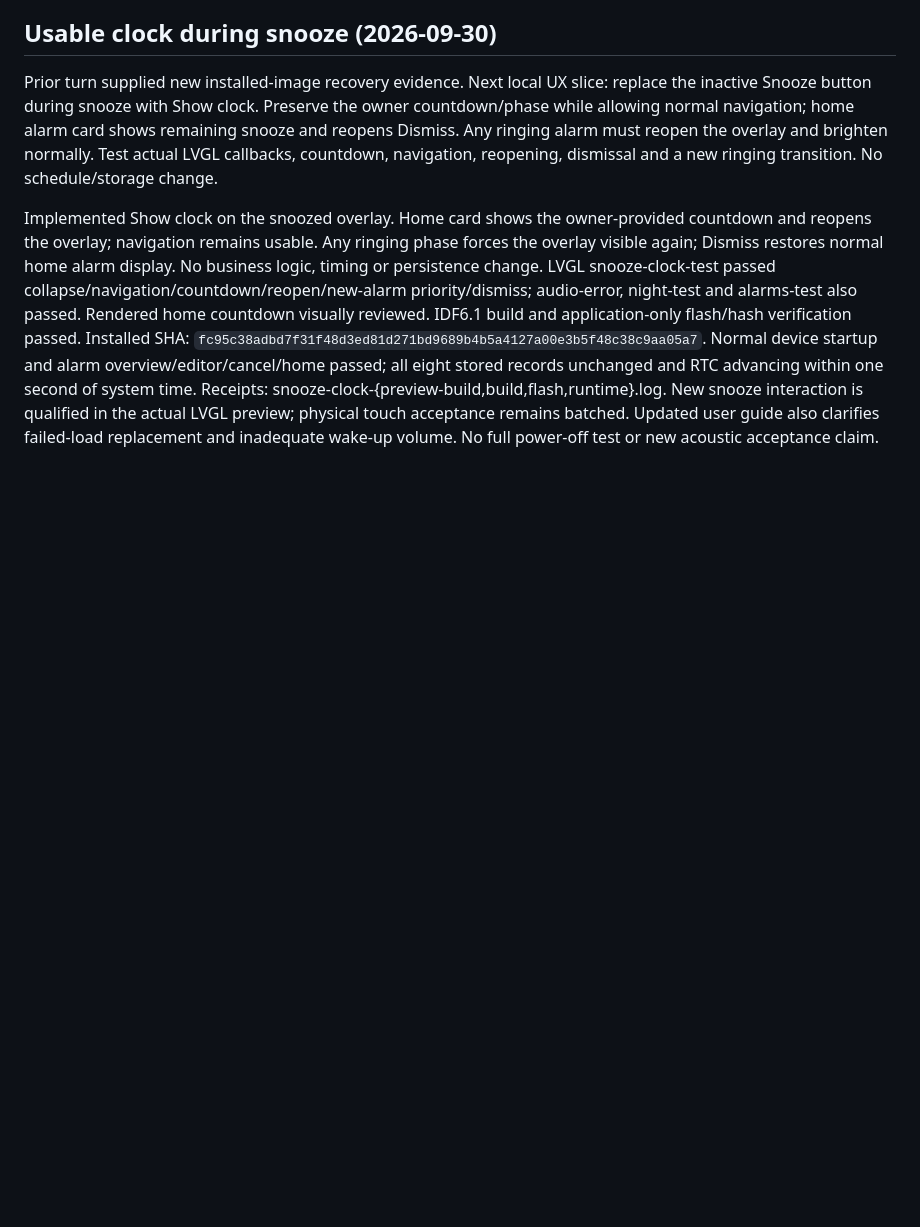
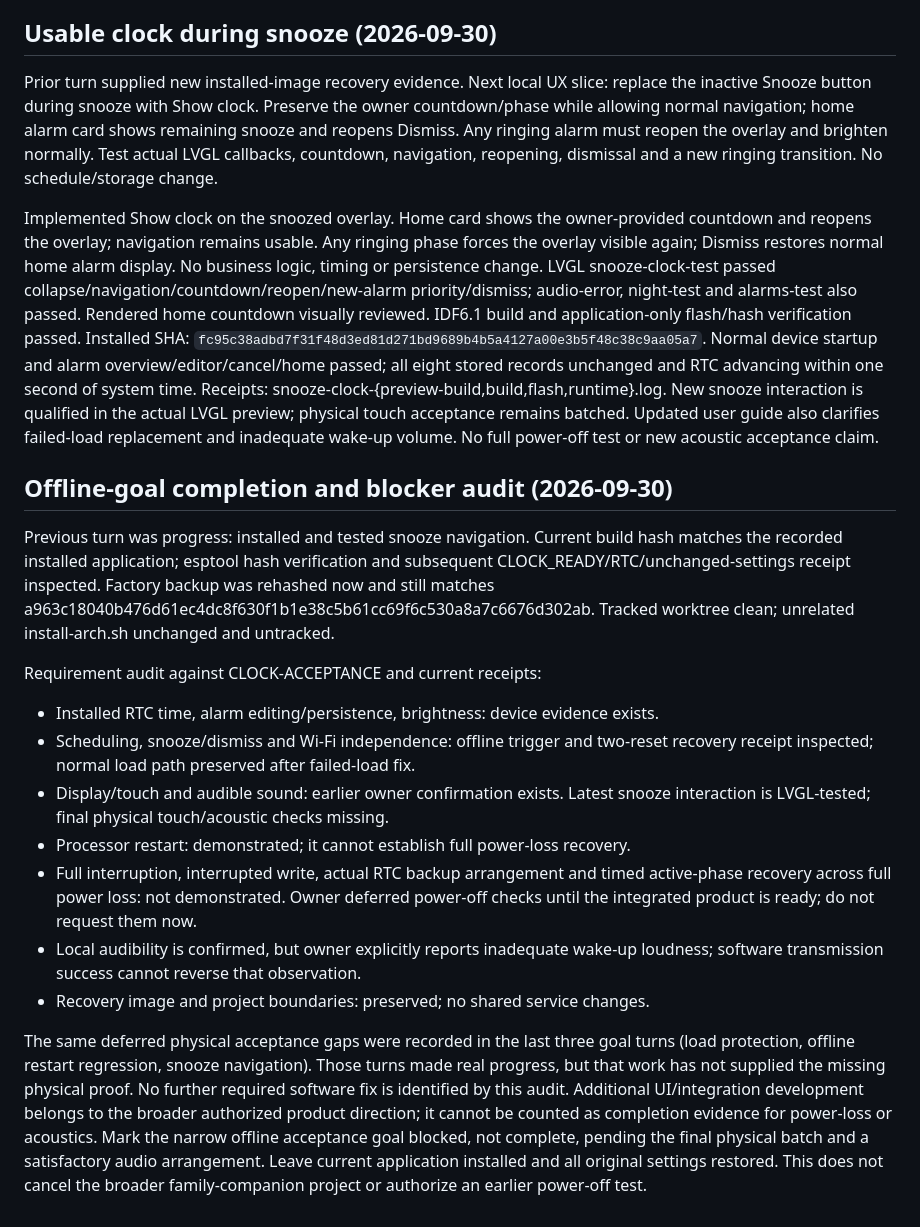
Before and after one commit to Wolfeitz/smart-alarm-clock, a Markdown page: docs/WORK.md, the part around the change. Rendered like a GitHub page; blank space fills up the shorter version.

Commit message:
Record offline acceptance audit and deferred physical blockers

```diff
--- a/docs/WORK.md
+++ b/docs/WORK.md
@@ -1794,3 +1794,36 @@ Receipts: snooze-clock-{preview-build,build,flash,runtime}.log. New snooze inter
 is qualified in the actual LVGL preview; physical touch acceptance remains batched.
 Updated user guide also clarifies failed-load replacement and inadequate wake-up
 volume. No full power-off test or new acoustic acceptance claim.
+
+## Offline-goal completion and blocker audit (2026-09-30)
+
+Previous turn was progress: installed and tested snooze navigation. Current build
+hash matches the recorded installed application; esptool hash verification and
+subsequent CLOCK_READY/RTC/unchanged-settings receipt inspected. Factory backup
+was rehashed now and still matches a963c18040b476d61ec4dc8f630f1b1e38c5b61cc69f6c530a8a7c6676d302ab.
+Tracked worktree clean; unrelated install-arch.sh unchanged and untracked.
+
+Requirement audit against CLOCK-ACCEPTANCE and current receipts:
+- Installed RTC time, alarm editing/persistence, brightness: device evidence exists.
+- Scheduling, snooze/dismiss and Wi-Fi independence: offline trigger and two-reset
+  recovery receipt inspected; normal load path preserved after failed-load fix.
+- Display/touch and audible sound: earlier owner confirmation exists. Latest
+  snooze interaction is LVGL-tested; final physical touch/acoustic checks missing.
+- Processor restart: demonstrated; it cannot establish full power-loss recovery.
+- Full interruption, interrupted write, actual RTC backup arrangement and timed
+  active-phase recovery across full power loss: not demonstrated. Owner deferred
+  power-off checks until the integrated product is ready; do not request them now.
+- Local audibility is confirmed, but owner explicitly reports inadequate wake-up
+  loudness; software transmission success cannot reverse that observation.
+- Recovery image and project boundaries: preserved; no shared service changes.
+
+The same deferred physical acceptance gaps were recorded in the last three goal
+turns (load protection, offline restart regression, snooze navigation). Those
+turns made real progress, but that work has not supplied the missing physical
+proof. No further required software fix is identified by this audit. Additional
+UI/integration development belongs to the broader authorized product direction;
+it cannot be counted as completion evidence for power-loss or acoustics.
+Mark the narrow offline acceptance goal blocked, not complete, pending the final
+physical batch and a satisfactory audio arrangement. Leave current application
+installed and all original settings restored. This does not cancel the broader
+family-companion project or authorize an earlier power-off test.
```
